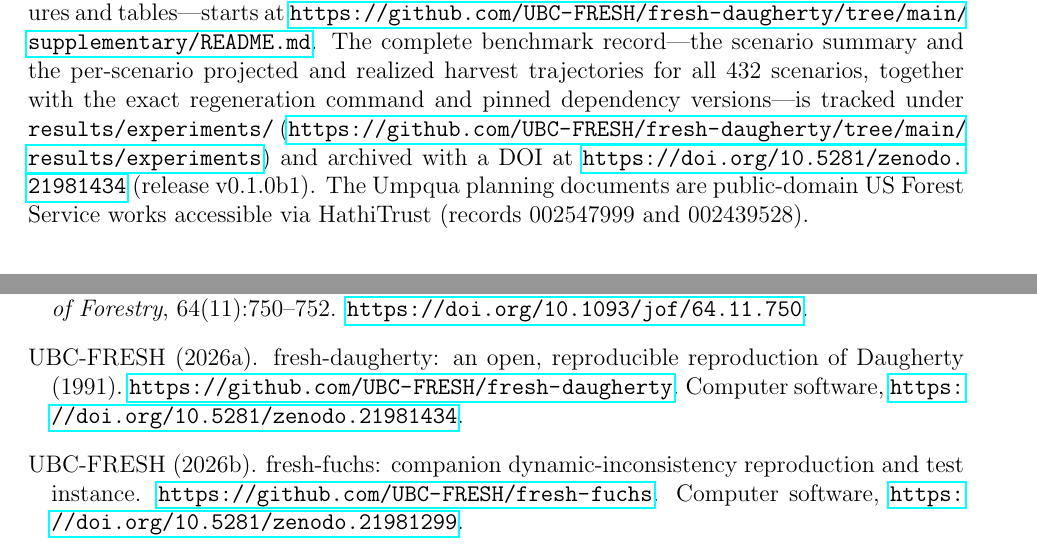
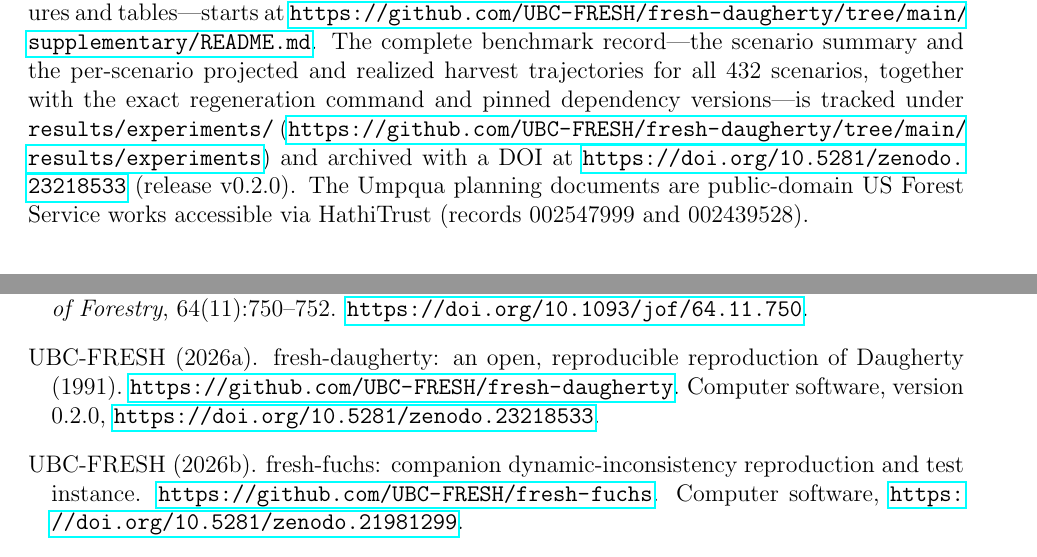
Before and after one commit to UBC-FRESH/fresh_daugherty_manuscript, a LaTeX paper (main.tex, which reads references.bib): two parts of pages 19 and 21 of 21, joined at a grey line, cut so that both start at the same text. Compiled offline with pdfLaTeX.

Commit message:
Data availability: fresh-daugherty v0.2.0 release, Zenodo DOI 10.5281/zenodo.23218533

```diff
--- a/main.tex
+++ b/main.tex
@@ -81,8 +81,7 @@ The contribution of Jasper M. Fuchs to this research was supported in part by th
 Gregory Paradis is the developer of the open-source \texttt{ws3} framework used and extended in this work, and the paper provides a citable reference for it---a non-financial competing interest declared in the interest of transparency. The authors declare no financial competing interests.
 
 \section*{Data availability}
-All software, extracted case-study data, experiment configurations, the full per-scenario simulation records, and the validation records supporting this paper are openly available in the \texttt{fresh-daugherty} repository at \url{https://github.com/UBC-FRESH/fresh-daugherty}. The curated supplement---case-study data and validation anchors (\path{supplementary/01-case-study-data.md}), core-grid results (\path{supplementary/02-core-grid.md}), objective-gap-diagnostic evidence (\path{supplementary/03-gap-diagnostic.md}), per-landbase detail (\path{supplementary/04-landbases.md}), the extension analyses (\path{supplementary/05}--\texttt{08}), and the replanning-institution and robustness analyses (\path{supplementary/10-review-analyses.md}), with figures and tables---starts at \url{https://github.com/UBC-FRESH/fresh-daugherty/tree/main/supplementary/README.md}. The complete benchmark record---the scenario summary and the per-scenario projected and realized harvest trajectories for all 432 scenarios, together with the exact regeneration command and pinned dependency versions---is tracked under \path{results/experiments/} (\url{https://github.com/UBC-FRESH/fresh-daugherty/tree/main/results/experiments}) and archived with a DOI at \url{https://doi.org/10.5281/zenodo.21981434} (release v0.1.0b1). The Umpqua planning documents are public-domain US Forest Service works accessible via HathiTrust (records 002547999 and 002439528).
-% TODO (review S11): v0.1.0b1 predates the P14-P19 records; cut a new release after PRs #81, #90, #100, #109, #116, #122 merge and update this DOI, the release name, and references.bib (freshdaugherty).
+All software, extracted case-study data, experiment configurations, the full per-scenario simulation records, and the validation records supporting this paper are openly available in the \texttt{fresh-daugherty} repository at \url{https://github.com/UBC-FRESH/fresh-daugherty}. The curated supplement---case-study data and validation anchors (\path{supplementary/01-case-study-data.md}), core-grid results (\path{supplementary/02-core-grid.md}), objective-gap-diagnostic evidence (\path{supplementary/03-gap-diagnostic.md}), per-landbase detail (\path{supplementary/04-landbases.md}), the extension analyses (\path{supplementary/05}--\texttt{08}), and the replanning-institution and robustness analyses (\path{supplementary/10-review-analyses.md}), with figures and tables---starts at \url{https://github.com/UBC-FRESH/fresh-daugherty/tree/main/supplementary/README.md}. The complete benchmark record---the scenario summary and the per-scenario projected and realized harvest trajectories for all 432 scenarios, together with the exact regeneration command and pinned dependency versions---is tracked under \path{results/experiments/} (\url{https://github.com/UBC-FRESH/fresh-daugherty/tree/main/results/experiments}) and archived with a DOI at \url{https://doi.org/10.5281/zenodo.23218533} (release v0.2.0). The Umpqua planning documents are public-domain US Forest Service works accessible via HathiTrust (records 002547999 and 002439528).
 
 \bibliographystyle{apalike-doi}
 \bibliography{references}
--- a/references.bib
+++ b/references.bib
@@ -81,8 +81,8 @@
   title={fresh-daugherty: an open, reproducible reproduction of {D}augherty (1991)},
   author={{UBC-FRESH}},
   howpublished={\url{https://github.com/UBC-FRESH/fresh-daugherty}},
-  note={Computer software},
-  doi={10.5281/zenodo.21981434},
+  note={Computer software, version 0.2.0},
+  doi={10.5281/zenodo.23218533},
   year={2026}
 }
 
```
